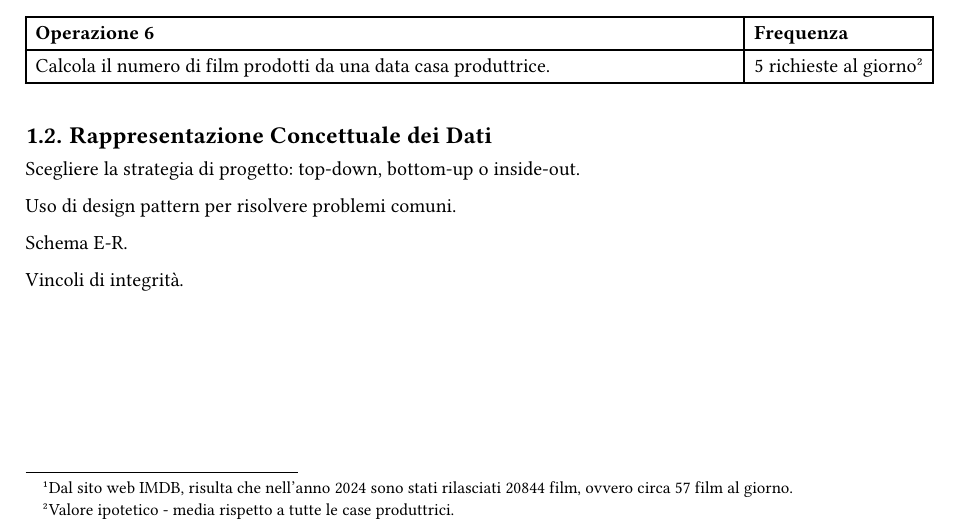
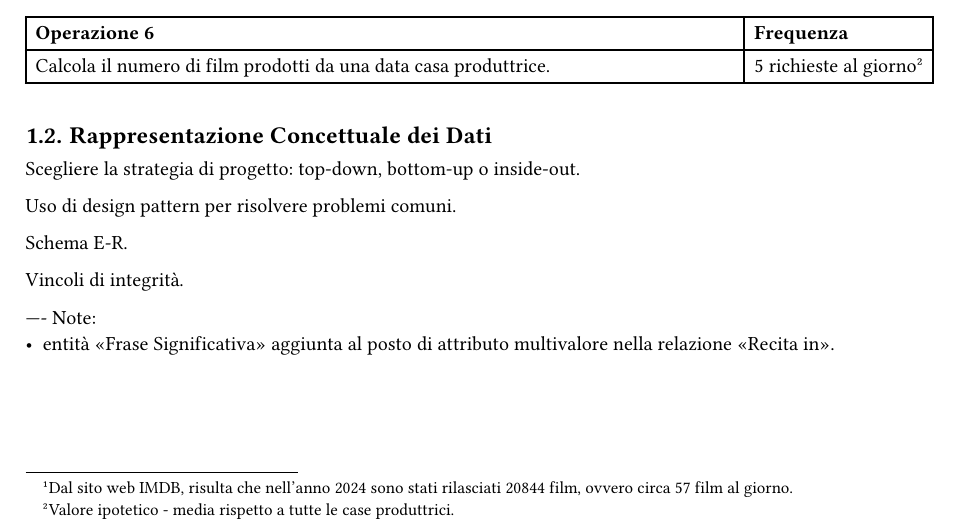
Before and after one commit to lazylace37/uni_basi_di_dati_lab, a Typst document (progetto.typ): part of page 2 of 4, cut so that both start at the same text. The pictures show the PDF file progetto.pdf that the author committed with the source.

Commit message:
feat: update progetto.typ

```diff
--- a/progetto.typ
+++ b/progetto.typ
@@ -159,6 +159,11 @@ Schema E-R.
 
 Vincoli di integrità.
 
+----
+Note:
+- entità "Frase Significativa" aggiunta al posto di attributo multivalore nella
+  relazione "Recita in".
+
 = Progettazione Logica
 
 == Ristrutturazione del Modello E-R
```
Also changed, not shown: progetto.pdf.
